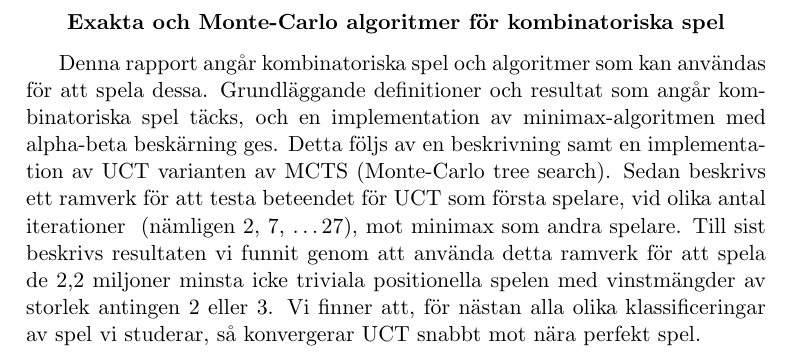
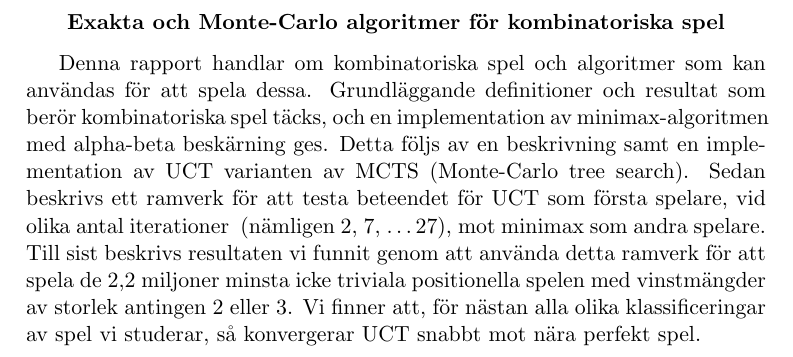
Before and after one commit to leino/thesis_msc_engphys, a LaTeX thesis (report/thesis.tex): part of page 2 of 49, cut so that both start at the same text. Compiled offline with pdfLaTeX.

Commit message:
fixed some formulations in the swedish abstract

```diff
--- a/report/thesis.tex
+++ b/report/thesis.tex
@@ -74,8 +74,8 @@ It is seen that on almost all different classifications of the games studied, UC
 \pagebreak
 \renewcommand{\abstractname}{Exakta och Monte-Carlo algoritmer för kombinatoriska spel}
 \begin{abstract}
-Denna rapport angår kombinatoriska spel och algoritmer som kan användas för att spela dessa.
-Grundläggande definitioner och resultat som angår kombinatoriska spel täcks, och en implementation av minimax-algoritmen med alpha-beta beskärning ges.
+Denna rapport handlar om kombinatoriska spel och algoritmer som kan användas för att spela dessa.
+Grundläggande definitioner och resultat som berör kombinatoriska spel täcks, och en implementation av minimax-algoritmen med alpha-beta beskärning ges.
 Detta följs av en beskrivning samt en implementation av UCT varianten av MCTS (Monte-Carlo tree search).
 Sedan beskrivs ett ramverk för att testa beteendet för UCT som första spelare, vid olika antal iterationer ~(nämligen 2, 7, \dots 27), mot minimax som andra spelare.
 Till sist beskrivs resultaten vi funnit genom att använda detta ramverk för att spela de 2,2 miljoner minsta icke triviala positionella spelen med vinstmängder av storlek antingen 2 eller 3.
```
